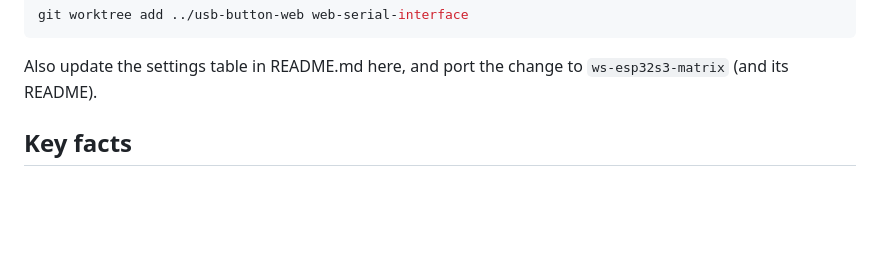
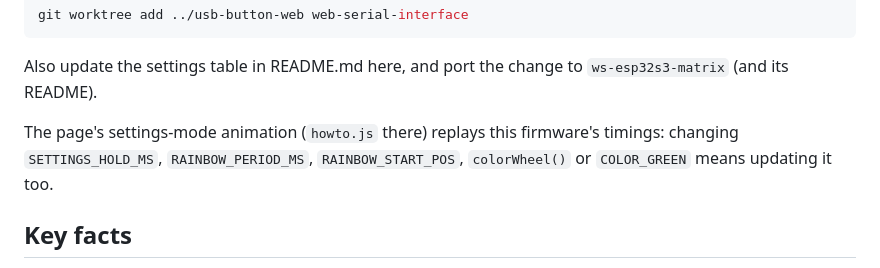
Before and after one commit to andreykats/usb-button-firmware, a Markdown page: CLAUDE.md, the part around the change. GitHub-like rendering; blank space fills up the shorter version.

Commit message:
CLAUDE.md: settings-mode timings are replayed by the settings page's animation
Co-Authored-By: Claude Opus 5.5 <noreply@anthropic.com>

```diff
--- a/CLAUDE.md
+++ b/CLAUDE.md
@@ -39,6 +39,10 @@ git worktree add ../usb-button-web web-serial-interface
 
 Also update the settings table in README.md here, and port the change to
 `ws-esp32s3-matrix` (and its README).
+
+The page's settings-mode animation (`howto.js` there) replays this firmware's timings:
+changing `SETTINGS_HOLD_MS`, `RAINBOW_PERIOD_MS`, `RAINBOW_START_POS`, `colorWheel()` or
+`COLOR_GREEN` means updating it too.
 
 ## Key facts
 
```
